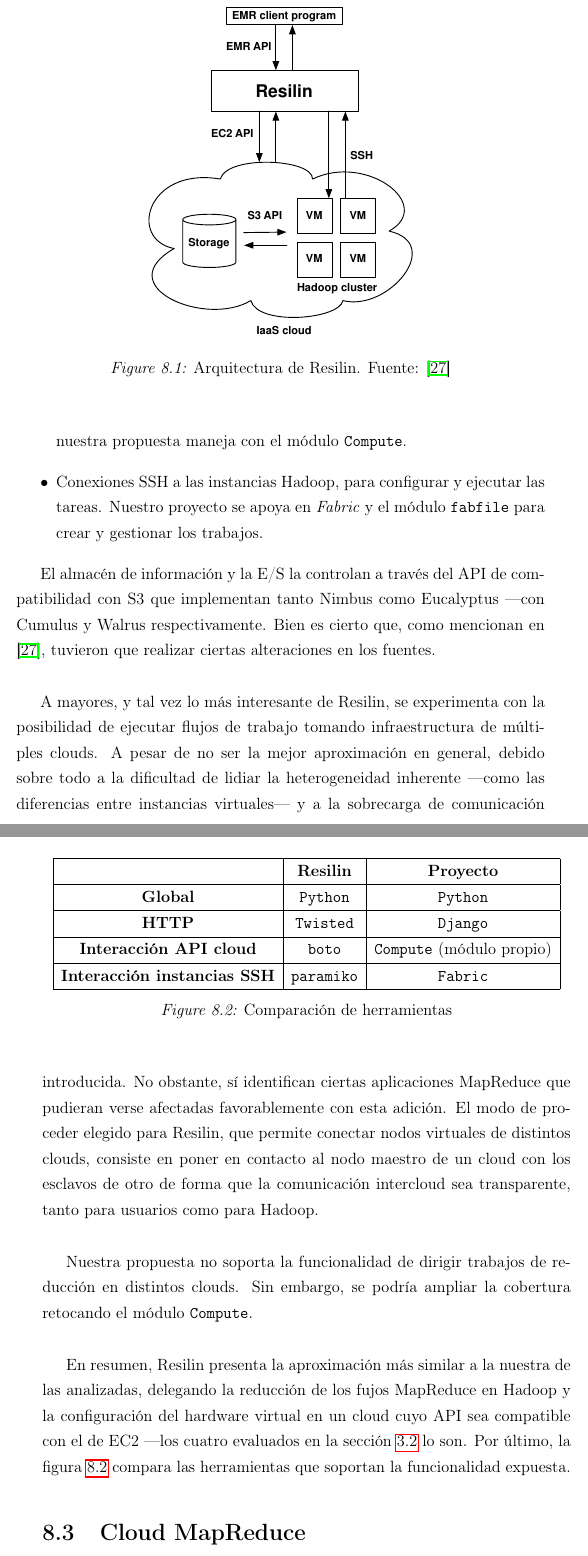
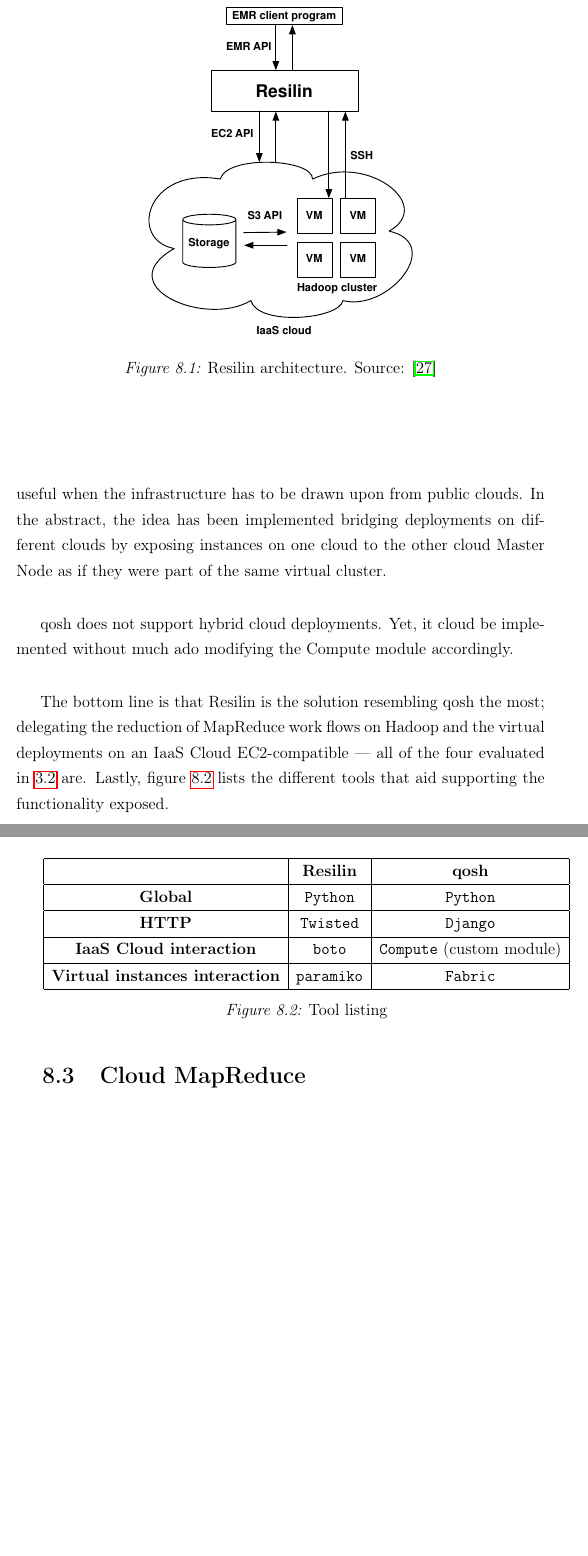
Before and after one commit to marcos-sb/qosh-book, a LaTeX thesis (proyecto.tex, which reads conclusiones.tex): two parts of pages 100 and 101 of 112, joined at a grey line, cut so that both start at the same text, the shorter picture padded with empty space. Compiled offline with pdfLaTeX.

Commit message:
hadoop.tex

```diff
--- a/conclusiones.tex
+++ b/conclusiones.tex
@@ -37,45 +35,43 @@
 \begin{itemize}
- \item Interacciones con un cloud IaaS para crear y destruir instancias ---que nuestra propuesta maneja con el m\'odulo \texttt{Compute}.
- \item Conexiones SSH a las instancias Hadoop, para configurar y ejecutar las tareas. Nuestro proyecto se apoya en \emph{Fabric} y el m\'odulo \texttt{fabfile} para crear y gestionar los trabajos.
+    \item An interaction flow with an IaaS Cloud to create and destroy instances (what qosh does in its Compute module).
+    \item An SSH connection to the virtual Hadoop cluster to configure and execute tasks (what qosh does with its Fabric module).
 \end{itemize}
 
 \begin{figure}[tbp]
 \begin{center}
 \includegraphics[width=0.5\textwidth]{imagenes/035.pdf}
- \caption{Arquitectura de Resilin. Fuente: \cite{resilin}}
+ \caption{Resilin architecture. Source: \cite{resilin}}
 \label{fig:arquitecturaresilin}
 \end{center}
 \end{figure}
 
-El almac\'en de informaci\'on y la E/S la controlan a trav\'es del API de compatibilidad con S3 que implementan tanto Nimbus como Eucalyptus ---con Cumulus y Walrus respectivamente. Bien es cierto que, como mencionan en \cite{resilin}, tuvieron que realizar ciertas alteraciones en los fuentes.\newline
+Information storage and I/O is delegated upon an S3 compatibility adaptor supported both by Nimbus and Eucalyptus --- with \emph{Cumulus} and \emph{Walrus} respectively.
 
-A mayores, y tal vez lo m\'as interesante de Resilin, se experimenta con la posibilidad de ejecutar flujos de trabajo tomando infraestructura de m\'ultiples clouds. A pesar de no ser la mejor aproximaci\'on en general, debido sobre todo a la dificultad de lidiar la heterogeneidad inherente ---como las diferencias entre instancias virtuales--- y a la sobrecarga de comunicaci\'on introducida. No obstante, s\'i identifican ciertas aplicaciones MapReduce que pudieran verse afectadas favorablemente con esta adici\'on. El modo de proceder elegido para Resilin, que permite conectar nodos virtuales de distintos clouds, consiste en poner en contacto al nodo maestro de un cloud con los esclavos de otro de forma que la comunicaci\'on intercloud sea transparente, tanto para usuarios como para Hadoop.\newline
+Besides, and maybe the most interesting Resilin trait, its implementors experiment with the possibility to execute MapRecude work flows atop infrastructure provided by different clouds. Though it may not be the general approach to provision private infrastructure to virtual deployments due to the inherent heterogeneity among different IaaS frameworks, it might prove useful when the infrastructure has to be drawn upon from public clouds. In the abstract, the idea has been implemented bridging deployments on different clouds by exposing instances on one cloud to the other cloud Master Node as if they were part of the same virtual cluster.
 
-Nuestra propuesta no soporta la funcionalidad de dirigir trabajos de reducci\'on en distintos clouds. Sin embargo, se podr\'ia ampliar la cobertura retocando el m\'odulo \texttt{Compute}.\newline
+qosh does not support hybrid cloud deployments. Yet, it cloud be implemented without much ado modifying the Compute module accordingly.
 
-En resumen, Resilin presenta la aproximaci\'on m\'as similar a la nuestra de las analizadas, delegando la reducci\'on de los fujos MapReduce en Hadoop y la configuraci\'on del hardware virtual en un cloud cuyo API sea compatible con el de EC2 ---los cuatro evaluados en la secci\'on \ref{sec:frameworksevaluados} lo son. Por \'ultimo, la figura \ref{fig:resilinproyecto} compara las herramientas que soportan la funcionalidad expuesta.
+The bottom line is that Resilin is the solution resembling qosh the most; delegating the reduction of MapReduce work flows on Hadoop and the virtual deployments on an IaaS Cloud EC2-compatible --- all of the four evaluated in \ref{sec:frameworksevaluados} are. Lastly, figure \ref{fig:resilinproyecto} lists the different tools that aid supporting the functionality exposed.
 
 \begin{figure}[tbp]
 \begin{center}
 \begin{tabular}{|c|c|c|}
 \hline
-& \textbf{Resilin} & \textbf{Proyecto} \\
+& \textbf{Resilin} & \textbf{qosh} \\
 \hline
 \textbf{Global} & \texttt{Python} & \texttt{Python} \\
 \hline
 \textbf{HTTP} & \texttt{Twisted} & \texttt{Django} \\
 \hline
-\textbf{Interacci\'on API cloud} & \texttt{boto} & \texttt{Compute} (m\'odulo propio) \\
+\textbf{IaaS Cloud interaction} & \texttt{boto} & \texttt{Compute} (custom module) \\
 \hline
-\textbf{Interacci\'on instancias SSH} & \texttt{paramiko} & \texttt{Fabric} \\
+\textbf{Virtual instances interaction} & \texttt{paramiko} & \texttt{Fabric} \\
 \hline
 \end{tabular}
-\caption{Comparaci\'on de herramientas}
+\caption{Tool listing}
 \label{fig:resilinproyecto}
 \end{center}
 \end{figure}
-
-
 
 \section{Cloud MapReduce}\label{sec:cloudmapred}
 \noindent \emph{Cloud MapReduce} representa una aproximaci\'on diametralmente opuesta a Resilin. Mientras Resilin pretende implementar un API MapReduce centr\'andose en \emph{organizar} los distintos componentes necesarios, Cloud MapReduce se apoya en los servicios de un cloud ---en concreto el de Amazon--- para implementar el modelo MapReduce \cite{googlemapreduce} \emph{directamente} sobre \'el.\newline
```
Also changed, not shown: proyecto.pdf, conclusiones.tex (8 more changed lines).
